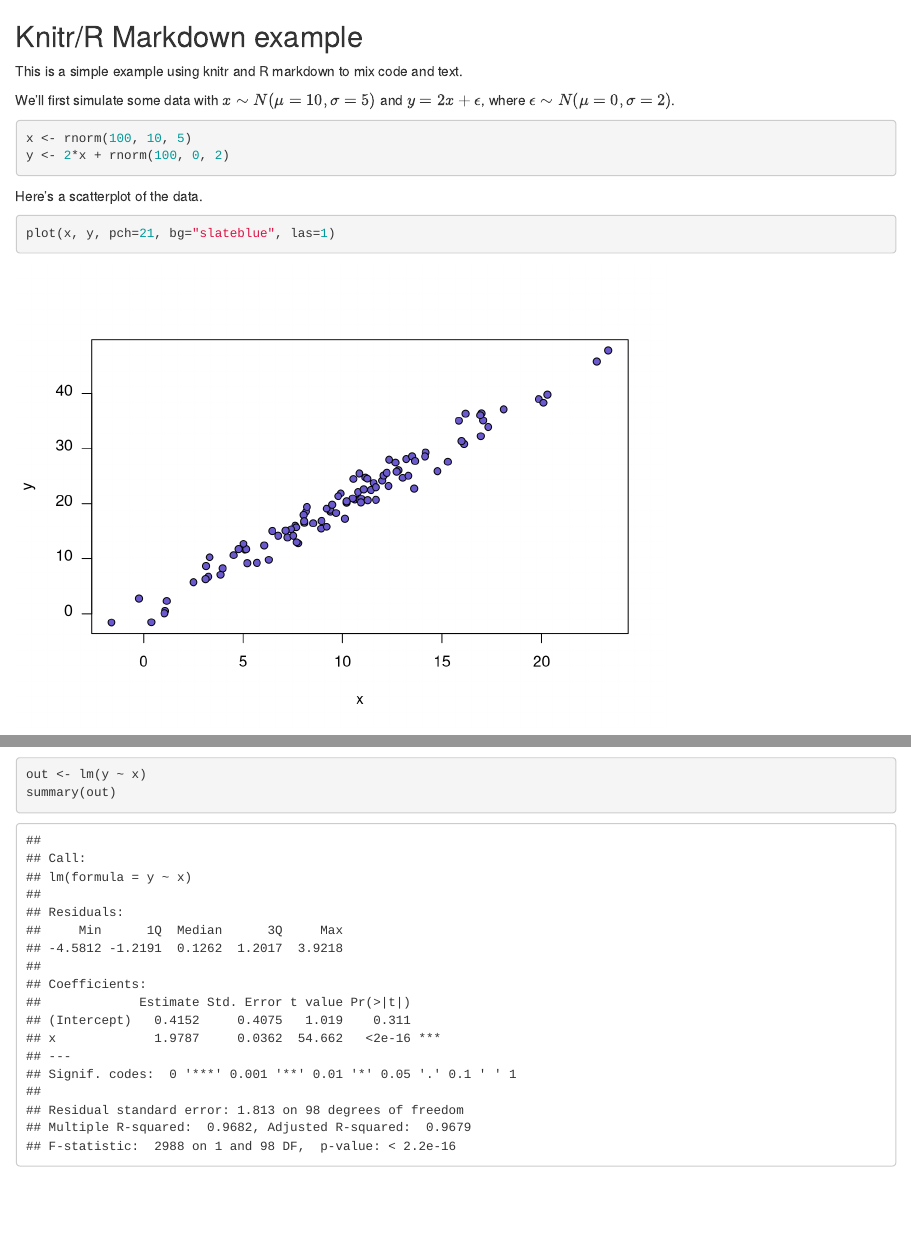
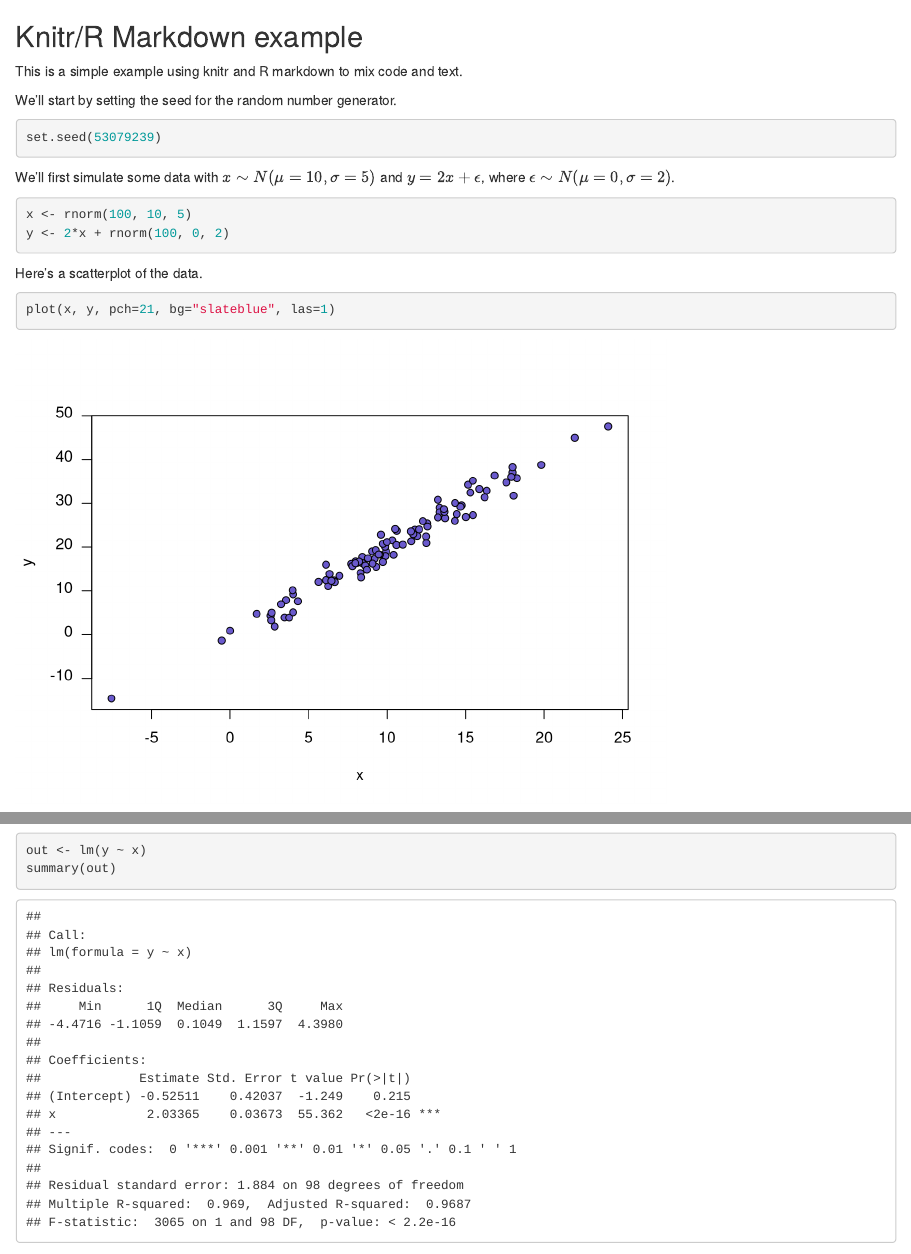
Before and after one commit to kbroman/Tools4RR, an R Markdown document (03_KnitrMarkdown/Examples/example1.Rmd): the page in a window 1100 px wide, from its top, and a second part further down, joined at a grey line. Rendered offline with R 4.5, knitr and Pandoc, with nearby package versions; code that draws random numbers runs with fixed seeds of ours; a font, style sheet, LaTeX package, included part or bibliography that could not be used is replaced or left out; common packages that the code uses without loading them are loaded.

Commit message:
Slight change in examples for lec 3
 - simplify makefile

 - Call set.seed() in the examples

````diff
--- a/03_KnitrMarkdown/Examples/example1.Rmd
+++ b/03_KnitrMarkdown/Examples/example1.Rmd
@@ -5,6 +5,12 @@
 
 This is a simple example using knitr and R markdown to mix code and
 text.
+
+We'll start by setting the seed for the random number generator.
+
+```{r set_seed}
+set.seed(53079239)
+```
 
 We'll first simulate some data with $x \sim N(\mu=10, \sigma=5)$ and
 $y = 2x + \epsilon$, where $\epsilon \sim N(\mu=0, \sigma=2)$.
````
Also changed, not shown: 03_KnitrMarkdown/Examples/example1.md, 2 other files.
